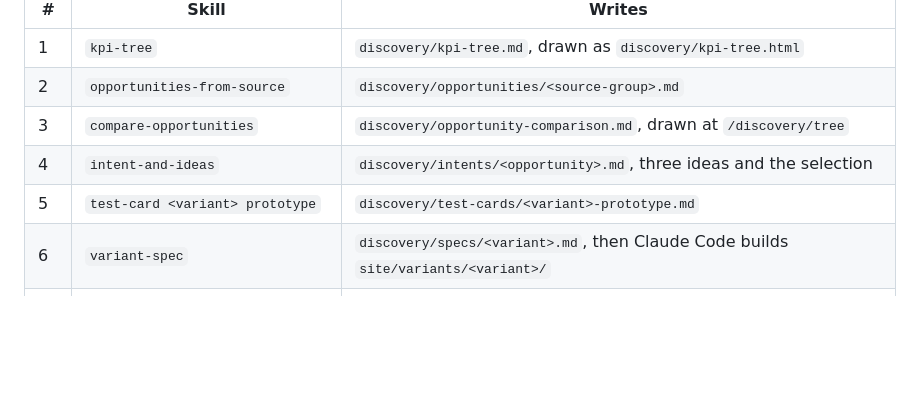
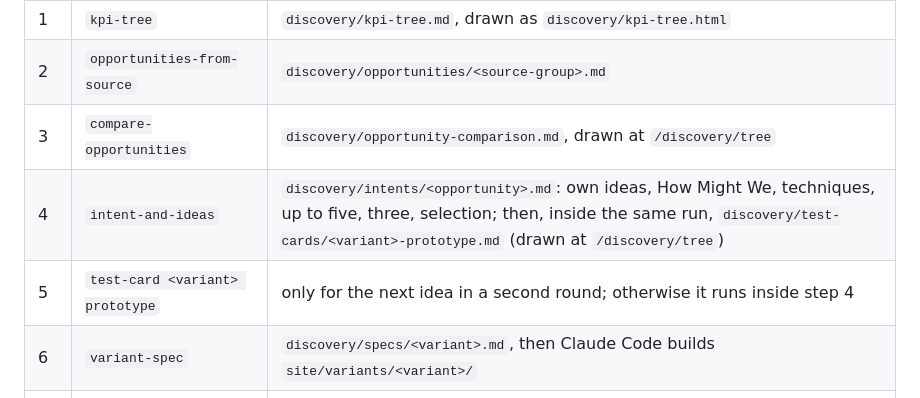
Before and after one commit to andyman3000/loopwise, a Markdown page: CLAUDE.md, the part around the change. Drawn GitHub-style; blank space fills up the shorter version.

Commit message:
fix(claude-md): intent-and-ideas writes the prototype card in the same run

```diff
--- a/CLAUDE.md
+++ b/CLAUDE.md
@@ -136,8 +136,8 @@ Run in this order. Each skill writes its artefact under `discovery/`.
 | 1 | `kpi-tree` | `discovery/kpi-tree.md`, drawn as `discovery/kpi-tree.html` |
 | 2 | `opportunities-from-source` | `discovery/opportunities/<source-group>.md` |
 | 3 | `compare-opportunities` | `discovery/opportunity-comparison.md`, drawn at `/discovery/tree` |
-| 4 | `intent-and-ideas` | `discovery/intents/<opportunity>.md`, three ideas and the selection |
-| 5 | `test-card <variant> prototype` | `discovery/test-cards/<variant>-prototype.md` |
+| 4 | `intent-and-ideas` | `discovery/intents/<opportunity>.md`: own ideas, How Might We, techniques, up to five, three, selection; then, inside the same run, `discovery/test-cards/<variant>-prototype.md` (drawn at `/discovery/tree`) |
+| 5 | `test-card <variant> prototype` | only for the next idea in a second round; otherwise it runs inside step 4 |
 | 6 | `variant-spec` | `discovery/specs/<variant>.md`, then Claude Code builds `site/variants/<variant>/` |
 | 7 | `persona-walkthrough <variant> spec` or `page` | `discovery/user-tests/<variant>-spec.md` or `<variant>-page.md` |
 | 8 | `learning-card` | `discovery/decisions/002-<variant>.md` |
```
